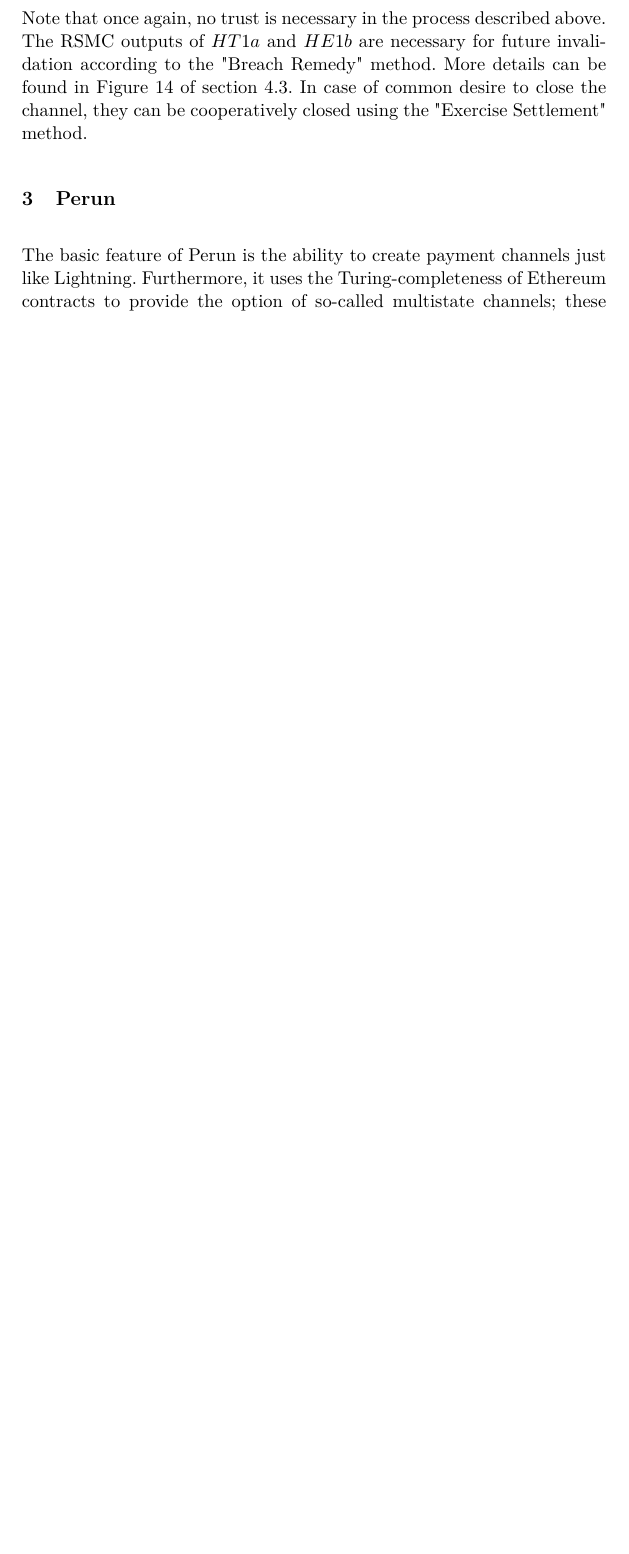
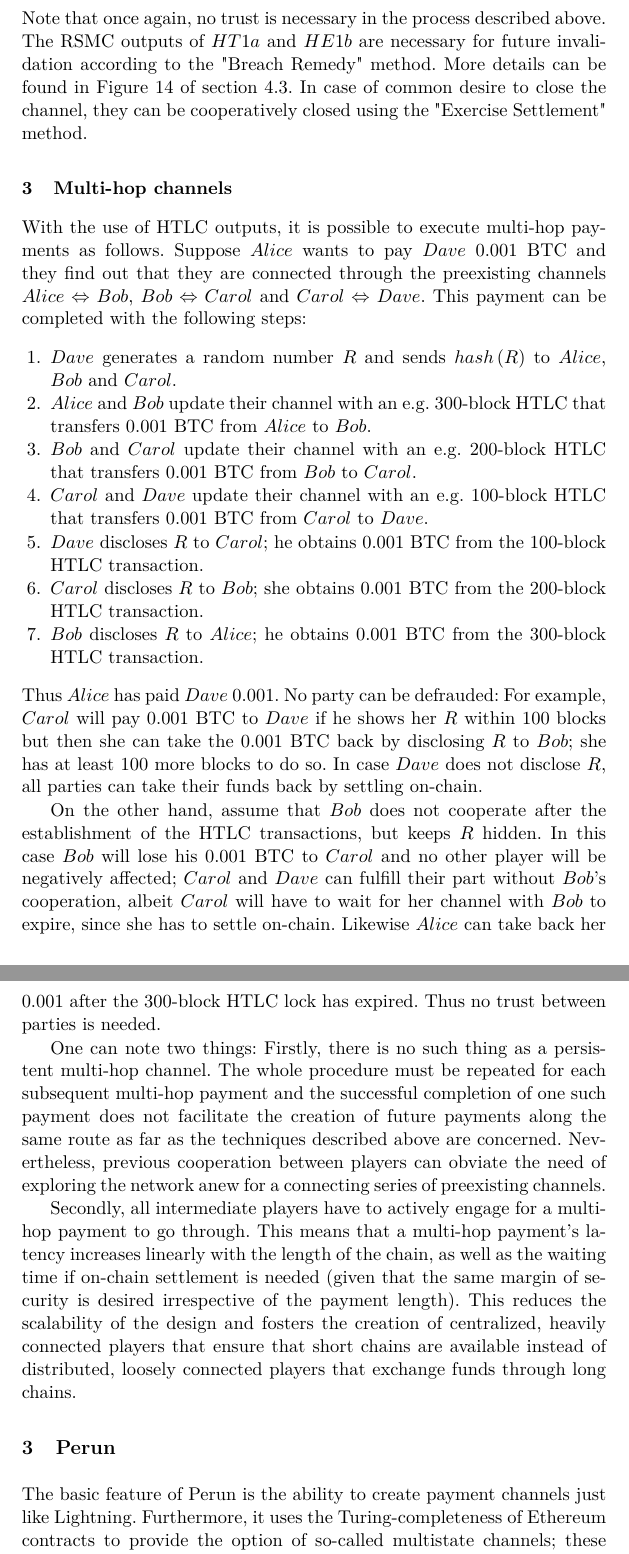
Before and after one commit to OrfeasLitos/PaymentChannels, a LaTeX paper (src/paymentChannels.tex, which reads src/lightning.tex): part of page 5 of 6 before the commit and two parts of pages 5 and 6 of 7 after it, the two joined at a grey line, cut so that both start at the same text, the shorter picture padded with empty space. Compiled offline with pdfLaTeX.

Commit message:
Describe multi-hop payments

```diff
--- a/src/lightning.tex
+++ b/src/lightning.tex
@@ -147,3 +147,55 @@
     the "Breach Remedy" method. More details can be found in Figure 14 of section 4.3. In
     case of common desire to close the channel, they can be cooperatively closed using the
     "Exercise Settlement" method.
+
+  \subsection{Multi-hop channels}
+    With the use of HTLC outputs, it is possible to execute multi-hop payments as follows.
+    Suppose $Alice$ wants to pay $Dave$ 0.001 BTC and they find out that they are
+    connected through the preexisting channels $Alice \Leftrightarrow Bob$, $Bob
+    \Leftrightarrow Carol$ and $Carol \Leftrightarrow Dave$. This payment can be completed
+    with the following steps:
+    \begin{enumerate}
+      \item $Dave$ generates a random number $R$ and sends $hash\left(R\right)$ to
+      $Alice$, $Bob$ and $Carol$.
+      \item $Alice$ and $Bob$ update their channel with an e.g. 300-block HTLC that
+      transfers 0.001 BTC from $Alice$ to $Bob$.
+      \item $Bob$ and $Carol$ update their channel with an e.g. 200-block HTLC that
+      transfers 0.001 BTC from $Bob$ to $Carol$.
+      \item $Carol$ and $Dave$ update their channel with an e.g. 100-block HTLC that
+      transfers 0.001 BTC from $Carol$ to $Dave$.
+      \item $Dave$ discloses $R$ to $Carol$; he obtains 0.001 BTC from the 100-block HTLC
+      transaction.
+      \item $Carol$ discloses $R$ to $Bob$; she obtains 0.001 BTC from the 200-block HTLC
+      transaction.
+      \item $Bob$ discloses $R$ to $Alice$; he obtains 0.001 BTC from the 300-block HTLC
+      transaction.
+    \end{enumerate}
+    Thus $Alice$ has paid $Dave$ 0.001. No party can be defrauded: For example, $Carol$
+    will pay 0.001 BTC to $Dave$ if he shows her $R$ within 100 blocks but then she can
+    take the 0.001 BTC back by disclosing $R$ to $Bob$; she has at least 100 more blocks
+    to do so. In case $Dave$ does not disclose $R$, all parties can take their funds back
+    by settling on-chain.
+
+    On the other hand, assume that $Bob$ does not cooperate after the establishment of the
+    HTLC transactions, but keeps $R$ hidden. In this case $Bob$ will lose his 0.001 BTC to
+    $Carol$ and no other player will be negatively affected; $Carol$ and $Dave$ can
+    fulfill their part without $Bob$'s cooperation, albeit $Carol$ will have to wait for
+    her channel with $Bob$ to expire, since she has to settle on-chain. Likewise $Alice$
+    can take back her 0.001 after the 300-block HTLC lock has expired. Thus no trust
+    between parties is needed.
+
+    One can note two things: Firstly, there is no such thing as a persistent multi-hop
+    channel. The whole procedure must be repeated for each subsequent multi-hop payment
+    and the successful completion of one such payment does not facilitate the creation of
+    future payments along the same route as far as the techniques described above are
+    concerned. Nevertheless, previous cooperation between players can obviate the need of
+    exploring the network anew for a connecting series of preexisting channels.
+
+    Secondly, all intermediate players have to actively engage for a multi-hop payment to
+    go through. This means that a multi-hop payment's latency increases linearly with the
+    length of the chain, as well as the waiting time if on-chain settlement is needed
+    (given that the same margin of security is desired irrespective of the payment
+    length). This reduces the scalability of the design and fosters the creation of
+    centralized, heavily connected players that ensure that short chains are available
+    instead of distributed, loosely connected players that exchange funds through long
+    chains.
```
Also changed, not shown: paymentChannels.pdf.
